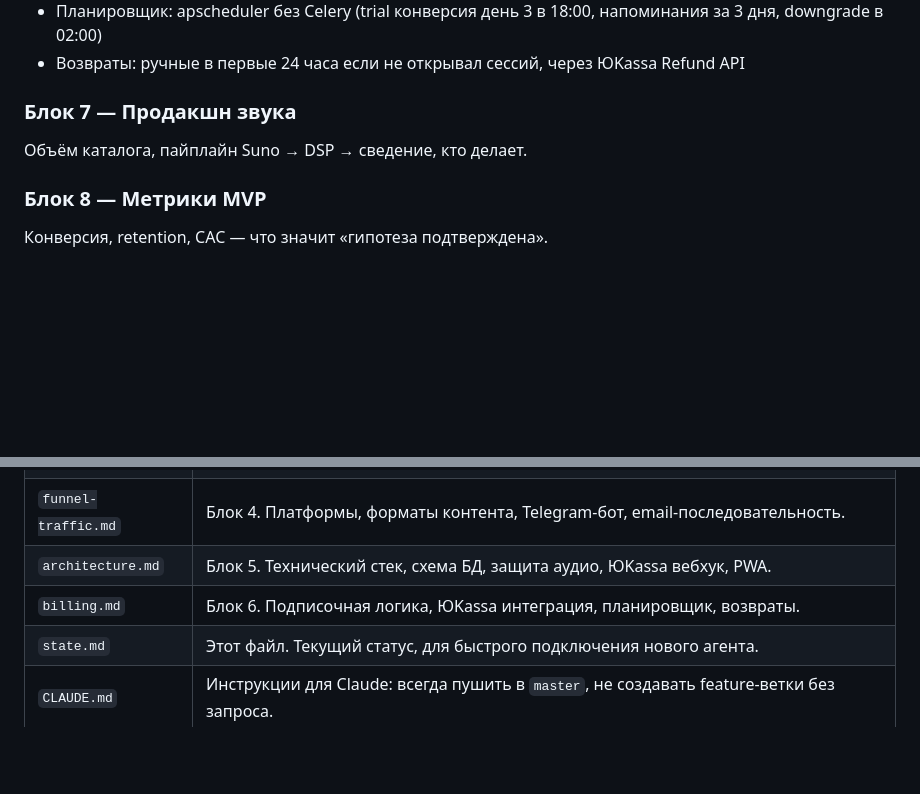
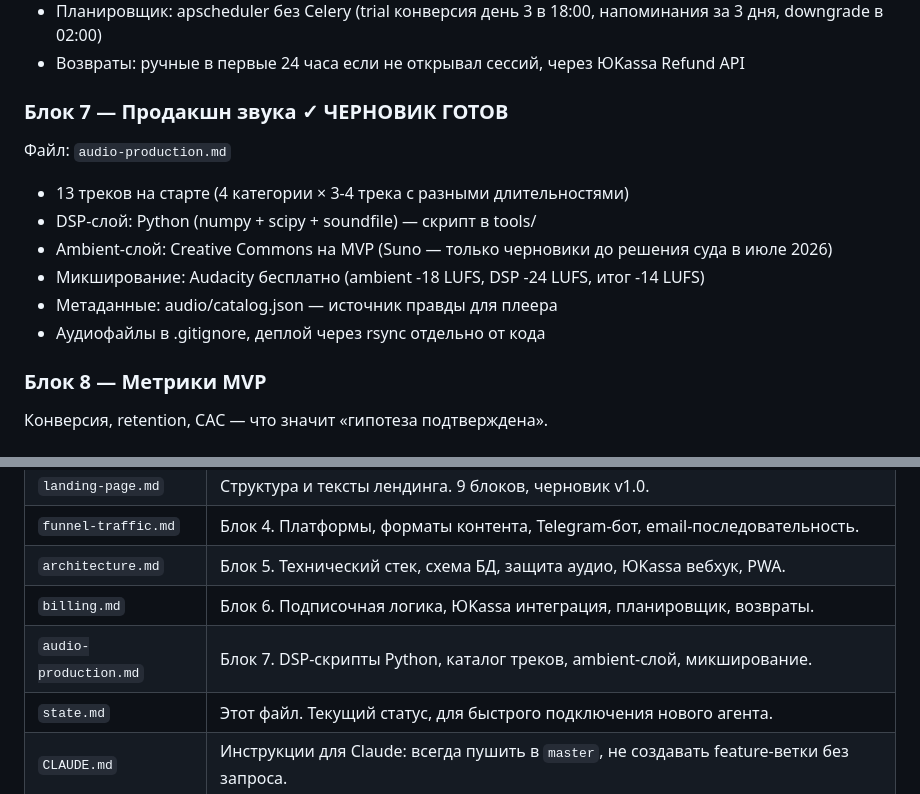
Before and after one commit to usoltvas870/dreif, a Markdown page: state.md, 2 parts joined by grey strips. Rendered like a GitHub page; blank space fills up the shorter version.

```diff
--- a/state.md
+++ b/state.md
@@ -124,8 +124,15 @@
 - Планировщик: apscheduler без Celery (trial конверсия день 3 в 18:00, напоминания за 3 дня, downgrade в 02:00)
 - Возвраты: ручные в первые 24 часа если не открывал сессий, через ЮKassa Refund API
 
-### Блок 7 — Продакшн звука
-Объём каталога, пайплайн Suno → DSP → сведение, кто делает.
+### Блок 7 — Продакшн звука ✓ ЧЕРНОВИК ГОТОВ
+Файл: `audio-production.md`
+
+- 13 треков на старте (4 категории × 3-4 трека с разными длительностями)
+- DSP-слой: Python (numpy + scipy + soundfile) — скрипт в tools/
+- Ambient-слой: Creative Commons на MVP (Suno — только черновики до решения суда в июле 2026)
+- Микширование: Audacity бесплатно (ambient -18 LUFS, DSP -24 LUFS, итог -14 LUFS)
+- Метаданные: audio/catalog.json — источник правды для плеера
+- Аудиофайлы в .gitignore, деплой через rsync отдельно от кода
 
 ### Блок 8 — Метрики MVP
 Конверсия, retention, CAC — что значит «гипотеза подтверждена».
@@ -141,6 +148,7 @@
 | `funnel-traffic.md` | Блок 4. Платформы, форматы контента, Telegram-бот, email-последовательность. |
 | `architecture.md` | Блок 5. Технический стек, схема БД, защита аудио, ЮKassa вебхук, PWA. |
 | `billing.md` | Блок 6. Подписочная логика, ЮKassa интеграция, планировщик, возвраты. |
+| `audio-production.md` | Блок 7. DSP-скрипты Python, каталог треков, ambient-слой, микширование. |
 | `state.md` | Этот файл. Текущий статус, для быстрого подключения нового агента. |
 | `CLAUDE.md` | Инструкции для Claude: всегда пушить в `master`, не создавать feature-ветки без запроса. |
 
```
Also changed, not shown: audio-production.md (added, +265 -0 lines).
